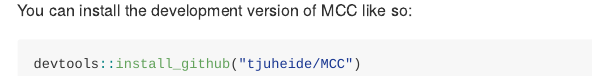
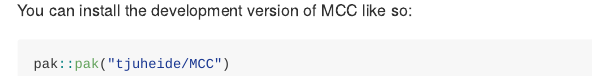
Before and after one commit to tjuheide/MCC, an R Markdown document (README.Rmd): the page in a window 1100 px wide, from 220 px down. Rendered offline with R 4.5, knitr and Pandoc, with nearby package versions; badge pictures from the web are left out.

Commit message:
update code used for installation

````diff
--- a/README.Rmd
+++ b/README.Rmd
@@ -28,5 +28,5 @@ The goal of MCC is to compute the mean cumulative count of a recurrent event
 You can install the development version of MCC like so:
 
 ``` r
-devtools::install_github("tjuheide/MCC")
+pak::pak("tjuheide/MCC")
 ```
````
Also changed, not shown: 2 other files.
